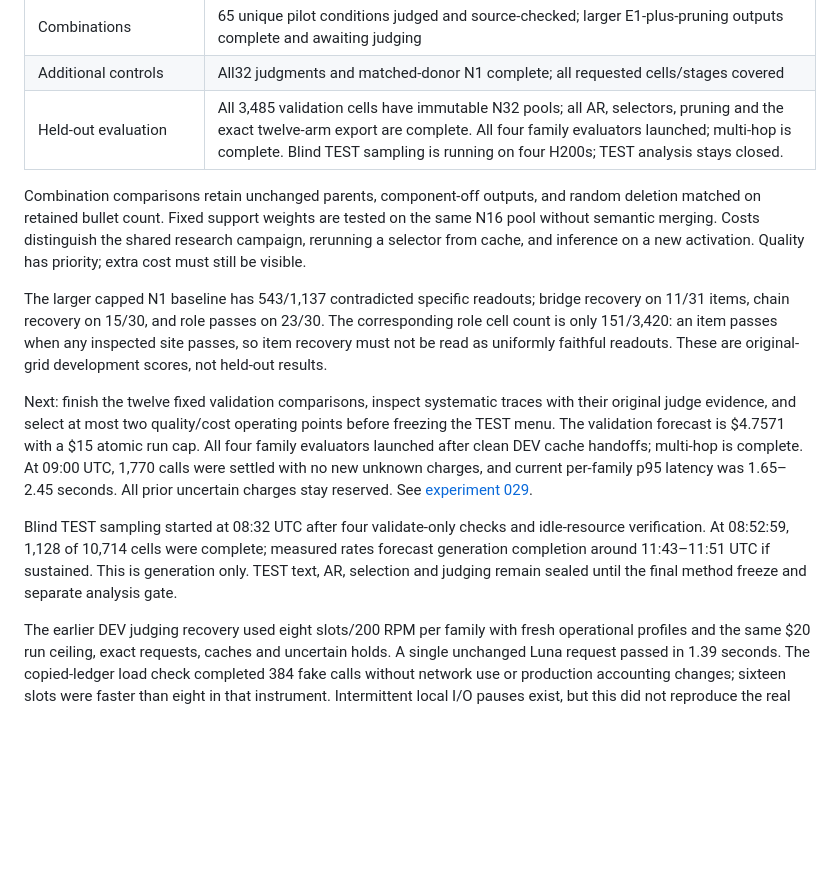
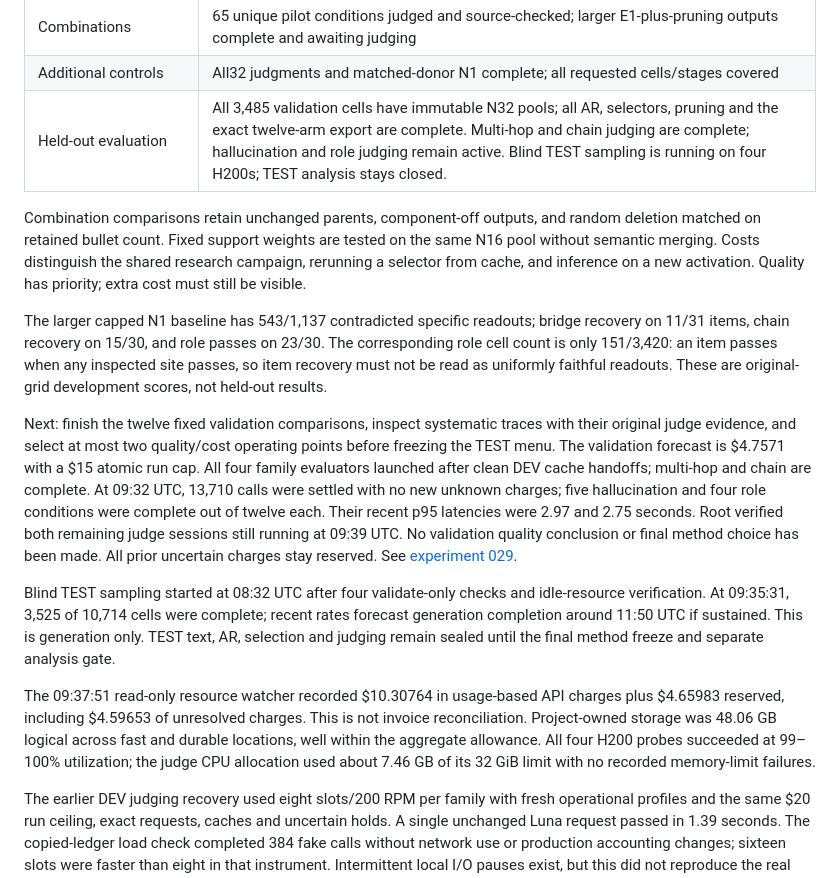
Before and after one commit to chen-jan/olens-improve, a Markdown page: docs/STATUS.md, the part around one of its changes. GitHub-like rendering; blank space fills up the shorter version.

```diff
--- a/docs/STATUS.md
+++ b/docs/STATUS.md
@@ -81,7 +81,7 @@ first source-checked dashboard with grouped intervals. Nothing has been pushed.
 | Single-method pilots | A/B/C/D/E1/E3/F judged; E2/G diagnostics complete with limits; exact-claim-span v3 stopped after its eight-cell contract audit, without benchmark-quality measurement |
 | Combinations | 65 unique pilot conditions judged and source-checked; larger E1-plus-pruning outputs complete and awaiting judging |
 | Additional controls | All32 judgments and matched-donor N1 complete; all requested cells/stages covered |
-| Held-out evaluation | All 3,485 validation cells have immutable N32 pools; all AR, selectors, pruning and the exact twelve-arm export are complete. All four family evaluators launched; multi-hop is complete. Blind TEST sampling is running on four H200s; TEST analysis stays closed. |
+| Held-out evaluation | All 3,485 validation cells have immutable N32 pools; all AR, selectors, pruning and the exact twelve-arm export are complete. Multi-hop and chain judging are complete; hallucination and role judging remain active. Blind TEST sampling is running on four H200s; TEST analysis stays closed. |
 
 Combination comparisons retain unchanged parents, component-off outputs, and
 random deletion matched on retained bullet count. Fixed support weights are
@@ -99,16 +99,26 @@ Next: finish the twelve fixed validation comparisons, inspect systematic traces
 with their original judge evidence, and select at most two quality/cost operating
 points before freezing the TEST menu. The validation forecast is $4.7571 with a
 $15 atomic run cap. All four family evaluators launched after clean DEV cache
-handoffs; multi-hop is complete. At 09:00 UTC, 1,770 calls were settled with no
-new unknown charges, and current per-family p95 latency was 1.65–2.45 seconds.
+handoffs; multi-hop and chain are complete. At 09:32 UTC, 13,710 calls were
+settled with no new unknown charges; five hallucination and four role conditions
+were complete out of twelve each. Their recent p95 latencies were 2.97 and
+2.75 seconds. Root verified both remaining judge sessions still running at
+09:39 UTC. No validation quality conclusion or final method choice has been made.
 All prior uncertain charges stay reserved. See
 [experiment 029](experiments/029-validation-comparison.md).
 
 Blind TEST sampling started at 08:32 UTC after four validate-only checks and
-idle-resource verification. At 08:52:59, 1,128 of 10,714 cells were complete;
-measured rates forecast generation completion around 11:43–11:51 UTC if sustained.
+idle-resource verification. At 09:35:31, 3,525 of 10,714 cells were complete;
+recent rates forecast generation completion around 11:50 UTC if sustained.
 This is generation only. TEST text, AR, selection and judging remain sealed
 until the final method freeze and separate analysis gate.
+
+The 09:37:51 read-only resource watcher recorded $10.30764 in usage-based API
+charges plus $4.65983 reserved, including $4.59653 of unresolved charges. This
+is not invoice reconciliation. Project-owned storage was 48.06 GB logical
+across fast and durable locations, well within the aggregate allowance. All
+four H200 probes succeeded at 99–100% utilization; the judge CPU allocation
+used about 7.46 GB of its 32 GiB limit with no recorded memory-limit failures.
 
 The earlier DEV judging recovery used eight slots/200 RPM per family with fresh operational
 profiles and the same $20 run ceiling, exact requests, caches and uncertain
```
Also changed, not shown: other parts of docs/STATUS.md (+1 -1 lines), docs/PLAN.md (+3 -3 lines), docs/experiments/029-validation-comparison.md (+18 -2 lines).
